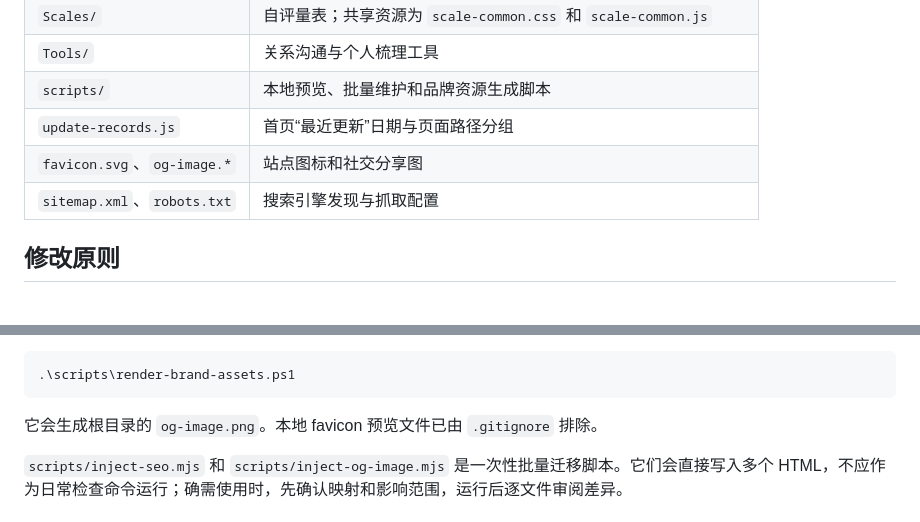
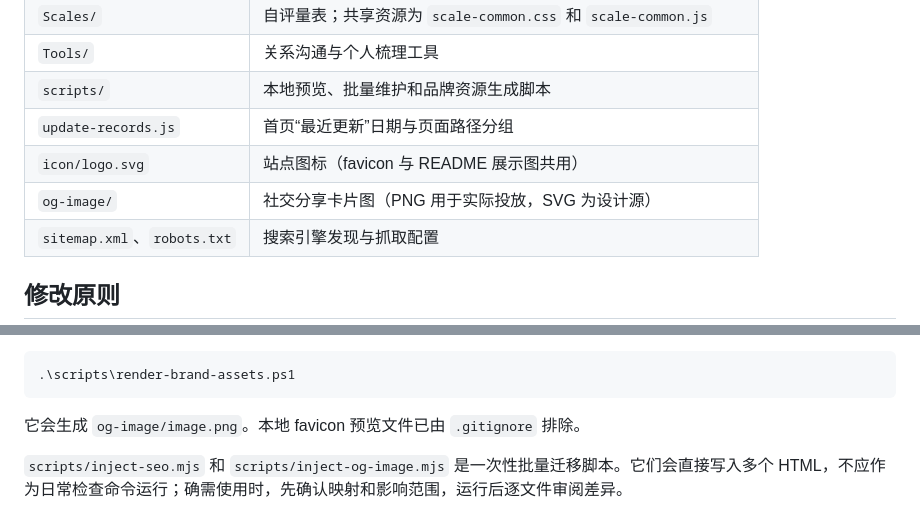
Before and after one commit to KrelinnBios/PrismSelf, a Markdown page: AGENTS.md, 2 parts joined by grey strips. GitHub-like rendering; blank space fills up the shorter version.

Commit message:
更新 AGENTS.md

````diff
--- a/AGENTS.md
+++ b/AGENTS.md
@@ -25,7 +25,8 @@ PrismSelf 是一个中文静态网页知识库，聚焦性别理论、心理概
 | `Tools/` | 关系沟通与个人梳理工具 |
 | `scripts/` | 本地预览、批量维护和品牌资源生成脚本 |
 | `update-records.js` | 首页“最近更新”日期与页面路径分组 |
-| `favicon.svg`、`og-image.*` | 站点图标和社交分享图 |
+| `icon/logo.svg` | 站点图标（favicon 与 README 展示图共用） |
+| `og-image/` | 社交分享卡片图（PNG 用于实际投放，SVG 为设计源） |
 | `sitemap.xml`、`robots.txt` | 搜索引擎发现与抓取配置 |
 
 ## 修改原则
@@ -103,7 +104,7 @@ node .\scripts\static-server.mjs
 .\scripts\render-brand-assets.ps1
 ```
 
-它会生成根目录的 `og-image.png`。本地 favicon 预览文件已由 `.gitignore` 排除。
+它会生成 `og-image/image.png`。本地 favicon 预览文件已由 `.gitignore` 排除。
 
 `scripts/inject-seo.mjs` 和 `scripts/inject-og-image.mjs` 是一次性批量迁移脚本。它们会直接写入多个 HTML，不应作为日常检查命令运行；确需使用时，先确认映射和影响范围，运行后逐文件审阅差异。
 
````
